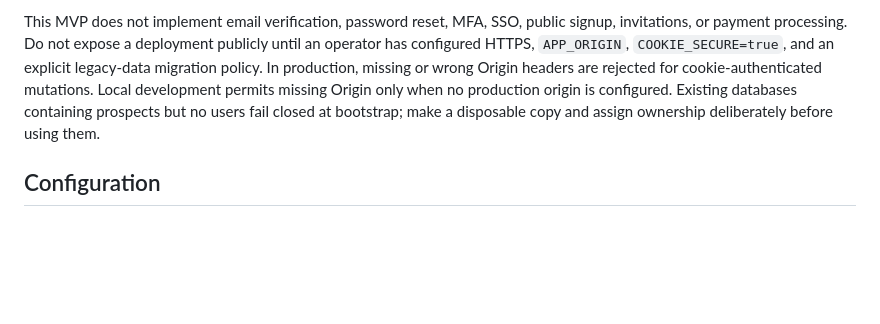
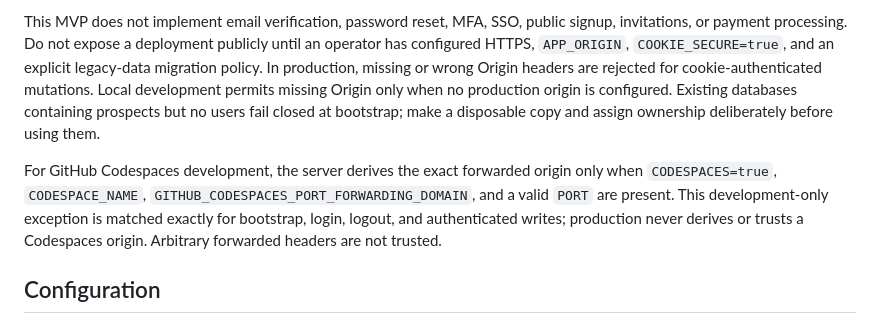
Before and after one commit to Manthan29-hub/ProofPitch-AI, a Markdown page: README.md, the part around the change. Rendered like a GitHub page; blank space fills up the shorter version.

```diff
--- a/README.md
+++ b/README.md
@@ -53,6 +53,8 @@ First-owner bootstrap is atomic and is available only when the database has no u
 
 This MVP does not implement email verification, password reset, MFA, SSO, public signup, invitations, or payment processing. Do not expose a deployment publicly until an operator has configured HTTPS, `APP_ORIGIN`, `COOKIE_SECURE=true`, and an explicit legacy-data migration policy. In production, missing or wrong Origin headers are rejected for cookie-authenticated mutations. Local development permits missing Origin only when no production origin is configured. Existing databases containing prospects but no users fail closed at bootstrap; make a disposable copy and assign ownership deliberately before using them.
 
+For GitHub Codespaces development, the server derives the exact forwarded origin only when `CODESPACES=true`, `CODESPACE_NAME`, `GITHUB_CODESPACES_PORT_FORWARDING_DOMAIN`, and a valid `PORT` are present. This development-only exception is matched exactly for bootstrap, login, logout, and authenticated writes; production never derives or trusts a Codespaces origin. Arbitrary forwarded headers are not trusted.
+
 ## Configuration
 
 `.env.example` documents configuration names. Current scripts do not load `.env` automatically; set variables in the process or container environment before startup. In PowerShell, use `$env:PORT="3000"` and `$env:DATABASE_PATH="./proofpitch.sqlite"`. The default SQLite file is local and ignored by git. Never commit credentials.
```
Also changed, not shown: PROJECT_STATUS.md (+9 -0 lines), QA_REPORT.md (+8 -0 lines).
